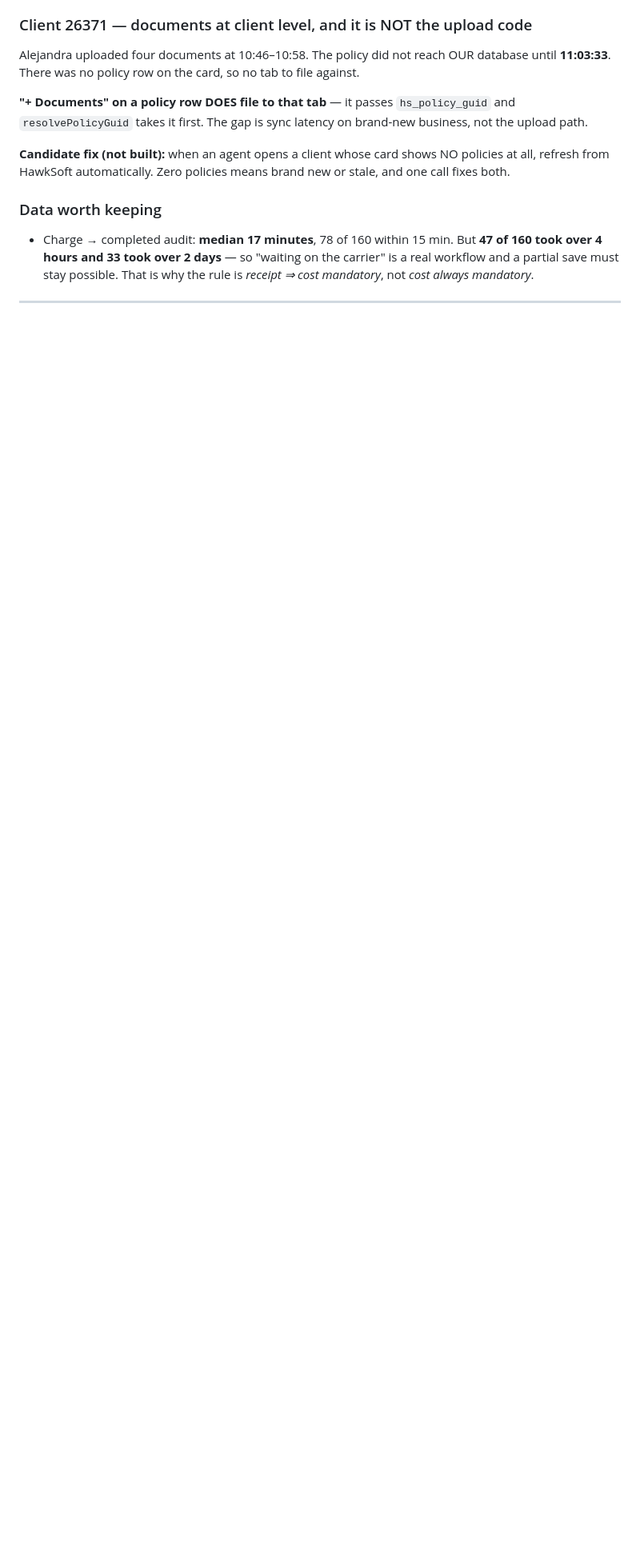
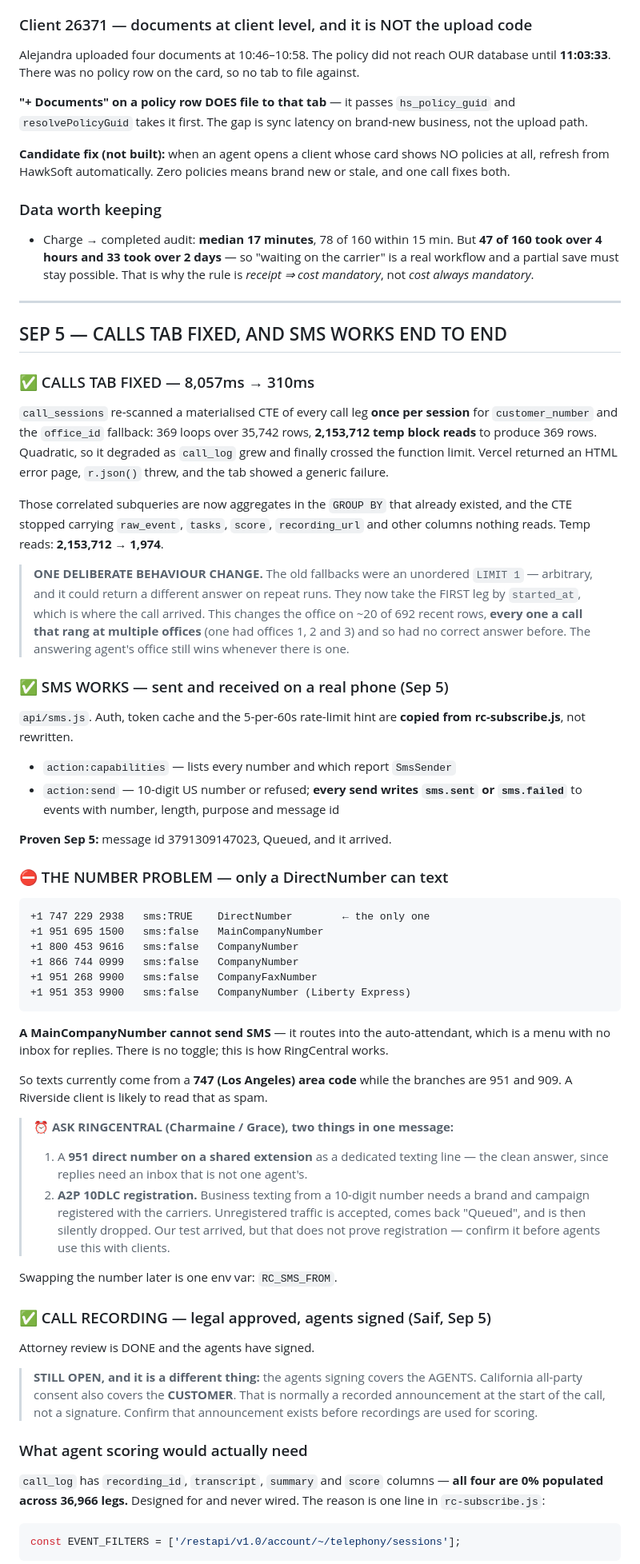
Before and after one commit to speedyinsadmin-alt/speedy-website, a Markdown page: claude/MASTER.md, the part around one of its changes. Shown at 80% size. GitHub-like rendering; blank space fills up the shorter version.

Commit message:
MASTER.md: Sep 5 - Calls tab fixed, SMS proven end to end
CALLS: call_sessions went from 8,057ms to 310ms. It re-scanned a materialised CTE
of every call leg once per session - 2.15M temp block reads for 369 rows. The
correlated subqueries are now aggregates in the GROUP BY that already existed.
The one deliberate behaviour change is recorded: the old fallbacks were an
unordered LIMIT 1, and the ~20 rows that differ are all calls that rang at
multiple offices and had no correct answer before.

SMS: api/sms.js works - message 3791309147023 was sent and arrived. But only the
DirectNumber can text; the MainCompanyNumber cannot, because it routes into the
auto-attendant and has no inbox for replies. So texts come from a 747 LA number
while the branches are 951. Two questions for RingCentral are recorded as a
standing reminder: a 951 direct number on a shared extension, and A2P 10DLC
registration - unregistered traffic is accepted, returns Queued, and is dropped
silently, so one successful test does not prove it.

RECORDING: attorney review approved and agents signed. Recorded, along with the
distinction that matters - agents signing covers the agents, while California
all-party consent also covers the customer, which is normally a call announcement
rather than a signature.

SCORING: recording_id, transcript, summary and score are 0% populated across
36,966 legs - designed for, never wired, because EVENT_FILTERS subscribes only to
telephony sessions. Metric-based scoring is available today with no new plumbing;
anything based on what was said waits for the customer-announcement question.

````diff
--- a/claude/MASTER.md
+++ b/claude/MASTER.md
@@ -794,3 +794,75 @@ stale, and one call fixes both.
 
 ---
 
+## SEP 5 — CALLS TAB FIXED, AND SMS WORKS END TO END
+
+### ✅ CALLS TAB FIXED — 8,057ms → 310ms
+`call_sessions` re-scanned a materialised CTE of every call leg **once per session**
+for `customer_number` and the `office_id` fallback: 369 loops over 35,742 rows,
+**2,153,712 temp block reads** to produce 369 rows. Quadratic, so it degraded as
+`call_log` grew and finally crossed the function limit. Vercel returned an HTML error
+page, `r.json()` threw, and the tab showed a generic failure.
+
+Those correlated subqueries are now aggregates in the `GROUP BY` that already existed,
+and the CTE stopped carrying `raw_event`, `tasks`, `score`, `recording_url` and other
+columns nothing reads. Temp reads: **2,153,712 → 1,974**.
+
+> **ONE DELIBERATE BEHAVIOUR CHANGE.** The old fallbacks were an unordered `LIMIT 1` —
+> arbitrary, and it could return a different answer on repeat runs. They now take the
+> FIRST leg by `started_at`, which is where the call arrived. This changes the office
+> on ~20 of 692 recent rows, **every one a call that rang at multiple offices** (one
+> had offices 1, 2 and 3) and so had no correct answer before. The answering agent's
+> office still wins whenever there is one.
+
+### ✅ SMS WORKS — sent and received on a real phone (Sep 5)
+`api/sms.js`. Auth, token cache and the 5-per-60s rate-limit hint are **copied from
+rc-subscribe.js**, not rewritten.
+
+- `action:capabilities` — lists every number and which report `SmsSender`
+- `action:send` — 10-digit US number or refused; **every send writes `sms.sent` or
+  `sms.failed`** to events with number, length, purpose and message id
+
+**Proven Sep 5:** message id 3791309147023, Queued, and it arrived.
+
+### ⛔ THE NUMBER PROBLEM — only a DirectNumber can text
+```
++1 747 229 2938   sms:TRUE    DirectNumber        ← the only one
++1 951 695 1500   sms:false   MainCompanyNumber
++1 800 453 9616   sms:false   CompanyNumber
++1 866 744 0999   sms:false   CompanyNumber
++1 951 268 9900   sms:false   CompanyFaxNumber
++1 951 353 9900   sms:false   CompanyNumber (Liberty Express)
+```
+**A MainCompanyNumber cannot send SMS** — it routes into the auto-attendant, which is
+a menu with no inbox for replies. There is no toggle; this is how RingCentral works.
+
+So texts currently come from a **747 (Los Angeles) area code** while the branches are
+951 and 909. A Riverside client is likely to read that as spam.
+
+> **⏰ ASK RINGCENTRAL (Charmaine / Grace), two things in one message:**
+> 1. A **951 direct number on a shared extension** as a dedicated texting line — the
+>    clean answer, since replies need an inbox that is not one agent's.
+> 2. **A2P 10DLC registration.** Business texting from a 10-digit number needs a brand
+>    and campaign registered with the carriers. Unregistered traffic is accepted, comes
+>    back "Queued", and is then silently dropped. Our test arrived, but that does not
+>    prove registration — confirm it before agents use this with clients.
+
+Swapping the number later is one env var: `RC_SMS_FROM`.
+
+### ✅ CALL RECORDING — legal approved, agents signed (Saif, Sep 5)
+Attorney review is DONE and the agents have signed.
+
+> **STILL OPEN, and it is a different thing:** the agents signing covers the AGENTS.
+> California all-party consent also covers the **CUSTOMER**. That is normally a
+> recorded announcement at the start of the call, not a signature. Confirm that
+> announcement exists before recordings are used for scoring.
+
+### What agent scoring would actually need
+`call_log` has `recording_id`, `transcript`, `summary` and `score` columns — **all four
+are 0% populated across 36,966 legs.** Designed for and never wired. The reason is one
+line in `rc-subscribe.js`:
+
+```js
+const EVENT_FILTERS = ['/restapi/v1.0/account/~/telephony/sessions'];
+```
+
````
Also changed, not shown: other parts of claude/MASTER.md (+24 -3 lines).
